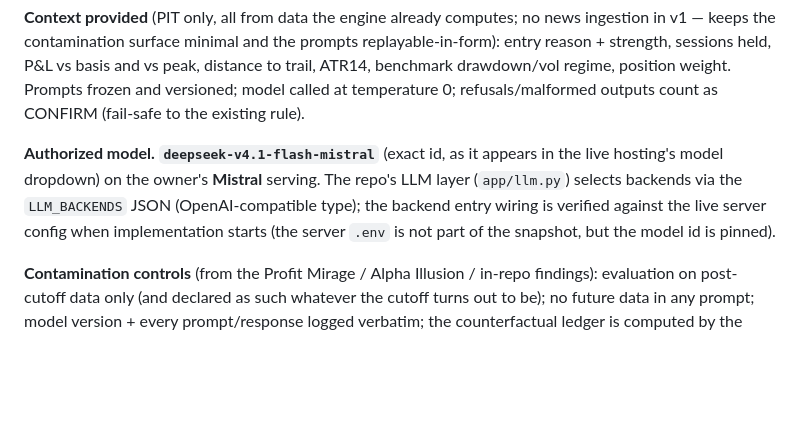
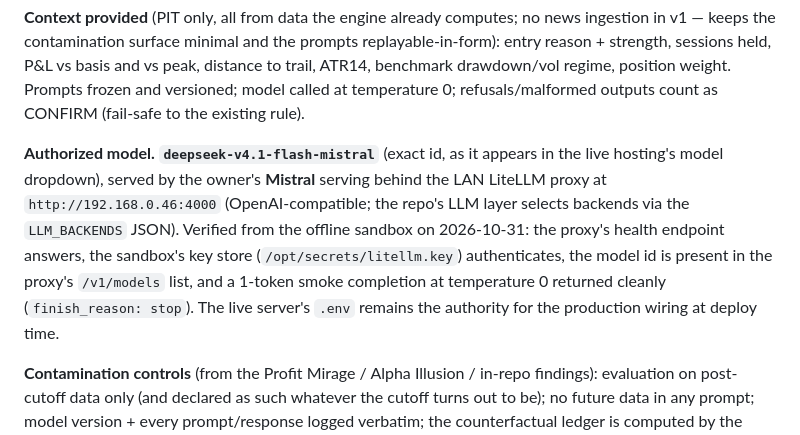
Before and after one commit to allesgeklaut/trade-sentinel, a Markdown page: docs/sell-exit-research-2026-10-31.md, the part around the change. Rendered like a GitHub page; blank space fills up the shorter version.

Commit message:
Pin the sell-LLM serving details in the research doc (verified reachable)
Measured from the offline sandbox: the Mistral serving sits behind the LAN
LiteLLM proxy at http://192.168.0.46:4000 (OpenAI-compatible; health endpoint
answers), the sandbox key store authenticates, deepseek-v4.1-flash-mistral
is present in the proxy model list, and a 1-token temperature-0 smoke
completion returned cleanly (finish_reason stop). The live server .env
remains the production authority at deploy time.

```diff
--- a/docs/sell-exit-research-2026-10-31.md
+++ b/docs/sell-exit-research-2026-10-31.md
@@ -278,11 +278,15 @@ temperature 0; refusals/malformed outputs count as CONFIRM (fail-safe to
 the existing rule).
 
 **Authorized model.** **`deepseek-v4.1-flash-mistral`** (exact id, as it
-appears in the live hosting's model dropdown) on the owner's **Mistral**
-serving. The repo's LLM layer (`app/llm.py`) selects backends via the
-`LLM_BACKENDS` JSON (OpenAI-compatible type); the backend entry wiring is
-verified against the live server config when implementation starts (the
-server `.env` is not part of the snapshot, but the model id is pinned).
+appears in the live hosting's model dropdown), served by the owner's
+**Mistral** serving behind the LAN LiteLLM proxy at
+`http://192.168.0.46:4000` (OpenAI-compatible; the repo's LLM layer selects
+backends via the `LLM_BACKENDS` JSON). Verified from the offline sandbox on
+2026-10-31: the proxy's health endpoint answers, the sandbox's key store
+(`/opt/secrets/litellm.key`) authenticates, the model id is present in the
+proxy's `/v1/models` list, and a 1-token smoke completion at temperature 0
+returned cleanly (`finish_reason: stop`). The live server's `.env` remains
+the authority for the production wiring at deploy time.
 
 **Contamination controls** (from the Profit Mirage / Alpha Illusion /
 in-repo findings): evaluation on post-cutoff data only (and declared as
```
